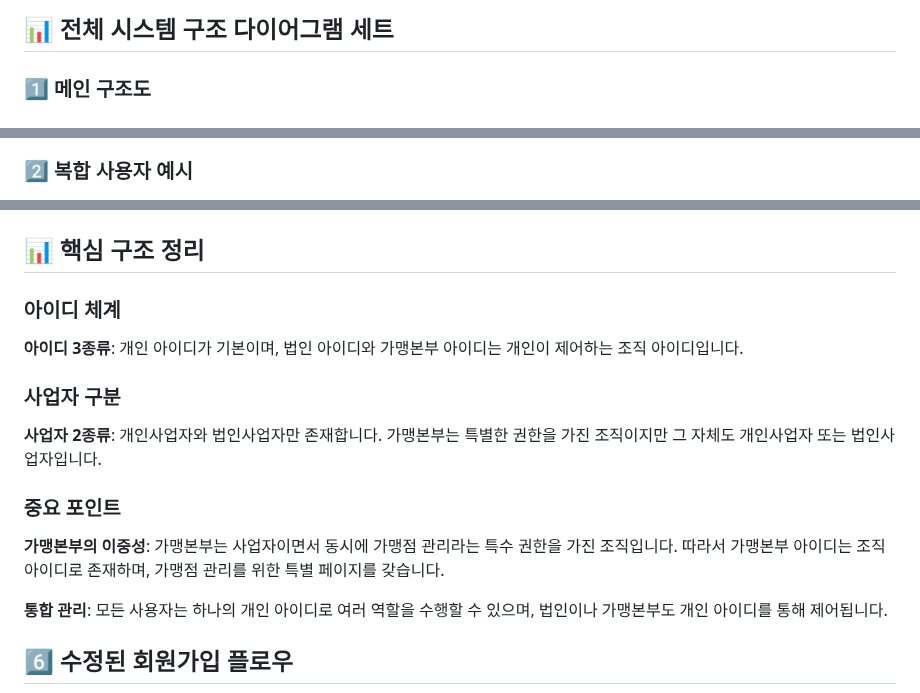
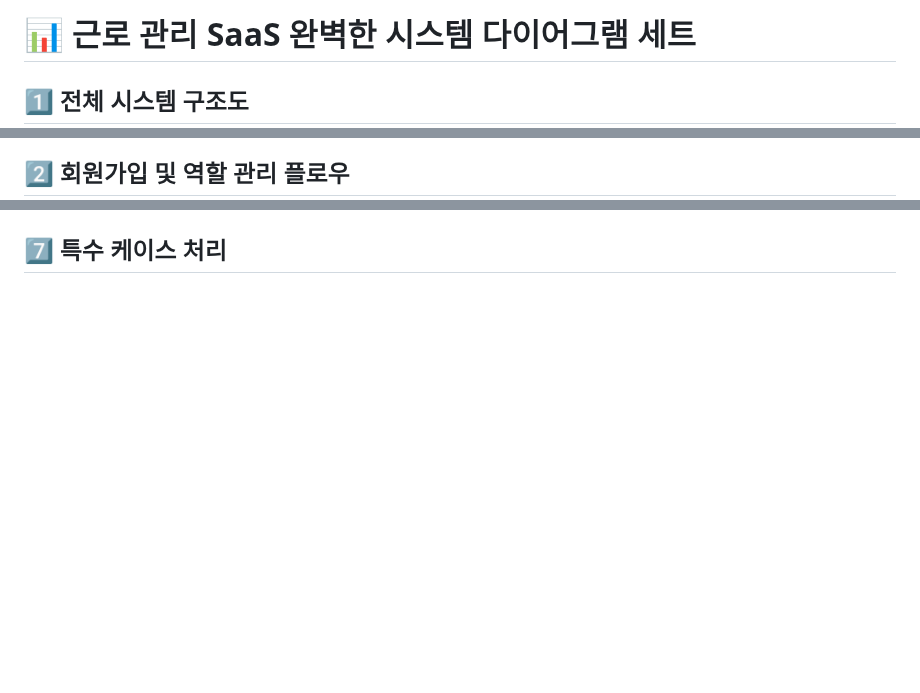
Before and after one commit to crazybass81/DOT, a Markdown page: services/attendance/user-permission-diagram.md, 3 parts joined by grey strips. Rendered like a GitHub page; blank space fills up the shorter version.

````diff
--- a/services/attendance/user-permission-diagram.md
+++ b/services/attendance/user-permission-diagram.md
@@ -1,6 +1,6 @@
-## 📊 전체 시스템 구조 다이어그램 세트
+# 📊 근로 관리 SaaS 완벽한 시스템 다이어그램 세트
 
-### 1️⃣ 메인 구조도
+## 1️⃣ 전체 시스템 구조도
 
 ```mermaid
 graph TB
@@ -69,6 +64,6 @@ graph TB
 ```
 
-### 2️⃣ 복합 사용자 예시
+## 2️⃣ 회원가입 및 역할 관리 플로우
 
 ```mermaid
 flowchart TD
@@ -266,20 +336,5 @@ graph TD
 ```
 
-## 📊 핵심 구조 정리
-
-### 아이디 체계
-**아이디 3종류**: 개인 아이디가 기본이며, 법인 아이디와 가맹본부 아이디는 개인이 제어하는 조직 아이디입니다.
-
-### 사업자 구분
-**사업자 2종류**: 개인사업자와 법인사업자만 존재합니다. 가맹본부는 특별한 권한을 가진 조직이지만 그 자체도 개인사업자 또는 법인사업자입니다.
-
-### 중요 포인트
-**가맹본부의 이중성**: 가맹본부는 사업자이면서 동시에 가맹점 관리라는 특수 권한을 가진 조직입니다. 따라서 가맹본부 아이디는 조직 아이디로 존재하며, 가맹점 관리를 위한 특별 페이지를 갖습니다.
-
-**통합 관리**: 모든 사용자는 하나의 개인 아이디로 여러 역할을 수행할 수 있으며, 법인이나 가맹본부도 개인 아이디를 통해 제어됩니다.
-
-
-
-## 6️⃣ 수정된 회원가입 플로우
+## 7️⃣ 특수 케이스 처리
 
 ```mermaid
````
Also changed, not shown: other parts of services/attendance/user-permission-diagram.md (+260 -226 lines).
